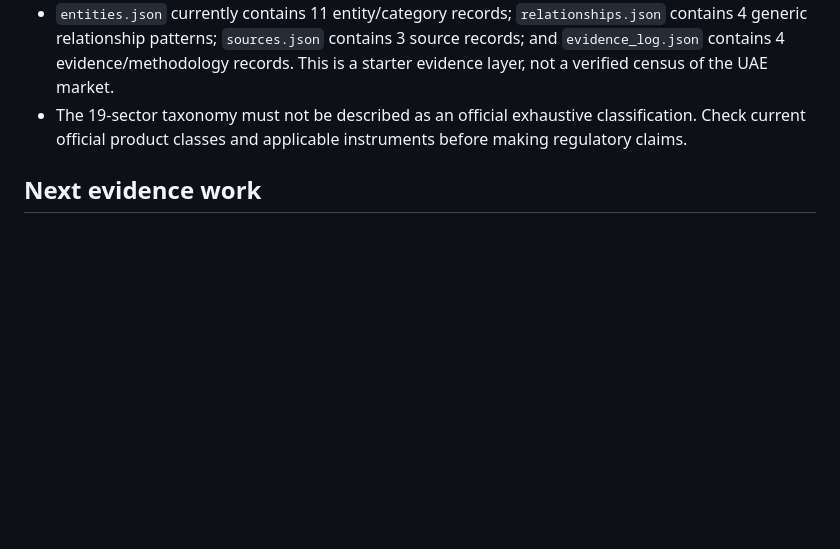
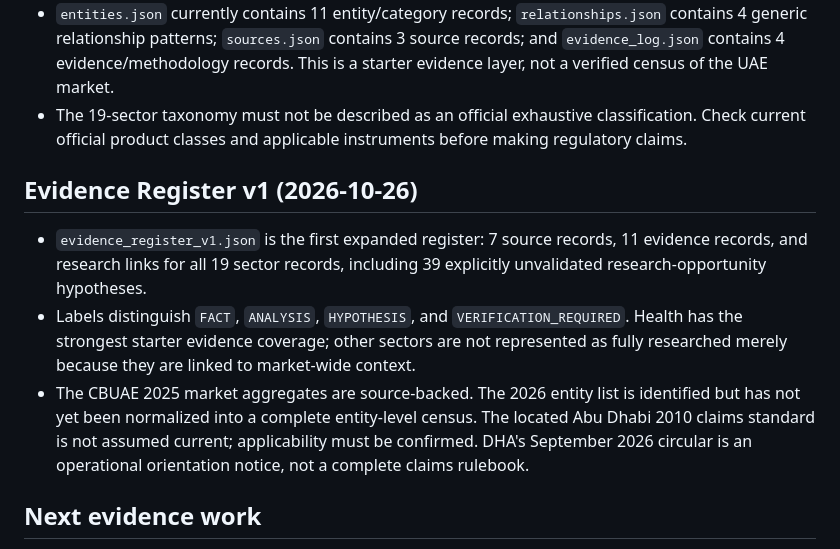
Before and after one commit to mohammedabdallahpharm-create/uae-ecosystem-full-explorer, a Markdown page: data/README.md, the part around the change. Drawn GitHub-style; blank space fills up the shorter version.

Commit message:
Document expanded evidence register and verification limits

```diff
--- a/data/README.md
+++ b/data/README.md
@@ -25,6 +25,11 @@ This folder separates reusable data from the visual map. The registry now contai
 - `entities.json` currently contains 11 entity/category records; `relationships.json` contains 4 generic relationship patterns; `sources.json` contains 3 source records; and `evidence_log.json` contains 4 evidence/methodology records. This is a starter evidence layer, not a verified census of the UAE market.
 - The 19-sector taxonomy must not be described as an official exhaustive classification. Check current official product classes and applicable instruments before making regulatory claims.
 
+## Evidence Register v1 (2026-10-26)
+- `evidence_register_v1.json` is the first expanded register: 7 source records, 11 evidence records, and research links for all 19 sector records, including 39 explicitly unvalidated research-opportunity hypotheses.
+- Labels distinguish `FACT`, `ANALYSIS`, `HYPOTHESIS`, and `VERIFICATION_REQUIRED`. Health has the strongest starter evidence coverage; other sectors are not represented as fully researched merely because they are linked to market-wide context.
+- The CBUAE 2025 market aggregates are source-backed. The 2026 entity list is identified but has not yet been normalized into a complete entity-level census. The located Abu Dhabi 2010 claims standard is not assumed current; applicability must be confirmed. DHA's September 2026 circular is an operational orientation notice, not a complete claims rulebook.
+
 ## Next evidence work
 - Expand the official-source registry and attach source-specific evidence to each sector's applicable product/class definitions.
 - Add current official registers for insurers and insurance-related professions.
```
